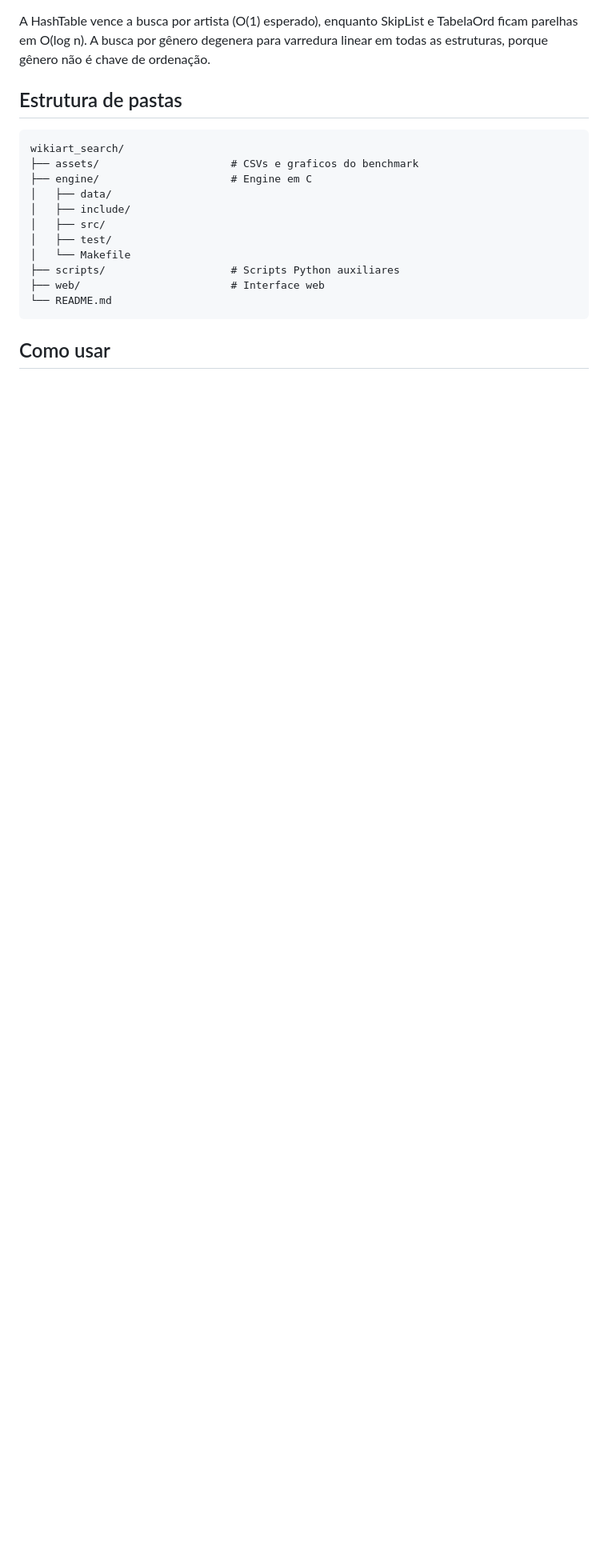
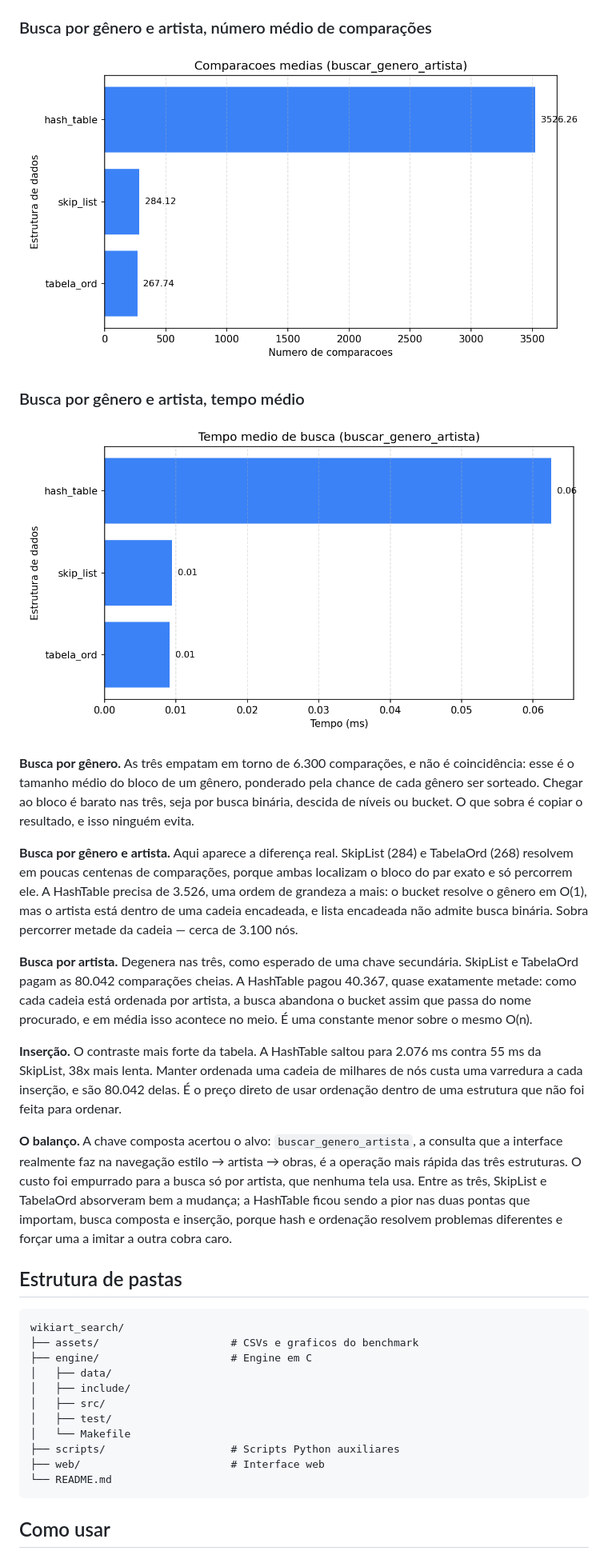
Before and after one commit to MiguelMochizuki/wikiart-search, a Markdown page: README.md, the part around one of its changes. Shown at 80% size. Rendered like a GitHub page; pictures changed too: assets/graficos/bench_80k_buscar_genero_artista_comparacoes.png (added), assets/graficos/bench_80k_buscar_genero_artista_tempo.png (added); blank space fills up the shorter version.

Commit message:
docs: benchmark nova ordenação e busca por genero e artista

```diff
--- a/README.md
+++ b/README.md
@@ -42,7 +81,46 @@ Benchmark sobre 80.042 obras, com 10.000 buscas por operação.
 
 ![Busca por gênero, tempo](assets/graficos/bench_80k_buscar_genero_tempo.png)
 
-A HashTable vence a busca por artista (O(1) esperado), enquanto SkipList e TabelaOrd ficam parelhas em O(log n). A busca por gênero degenera para varredura linear em todas as estruturas, porque gênero não é chave de ordenação.
+### Busca por gênero e artista, número médio de comparações
+
+![Busca por gênero e artista, comparações](assets/graficos/bench_80k_buscar_genero_artista_comparacoes.png)
+
+### Busca por gênero e artista, tempo médio
+
+![Busca por gênero e artista, tempo](assets/graficos/bench_80k_buscar_genero_artista_tempo.png)
+
+**Busca por gênero.** As três empatam em torno de 6.300 comparações, e não é
+coincidência: esse é o tamanho médio do bloco de um gênero, ponderado pela
+chance de cada gênero ser sorteado. Chegar ao bloco é barato nas três, seja por
+busca binária, descida de níveis ou bucket. O que sobra é copiar o resultado, e
+isso ninguém evita.
+
+**Busca por gênero e artista.** Aqui aparece a diferença real. SkipList (284) e
+TabelaOrd (268) resolvem em poucas centenas de comparações, porque ambas
+localizam o bloco do par exato e só percorrem ele. A HashTable precisa de 3.526,
+uma ordem de grandeza a mais: o bucket resolve o gênero em O(1), mas o artista
+está dentro de uma cadeia encadeada, e lista encadeada não admite busca
+binária. Sobra percorrer metade da cadeia — cerca de 3.100 nós.
+
+**Busca por artista.** Degenera nas três, como esperado de uma chave
+secundária. SkipList e TabelaOrd pagam as 80.042 comparações cheias. A
+HashTable pagou 40.367, quase exatamente metade: como cada cadeia está ordenada
+por artista, a busca abandona o bucket assim que passa do nome procurado, e em
+média isso acontece no meio. É uma constante menor sobre o mesmo O(n).
+
+**Inserção.** O contraste mais forte da tabela. A HashTable saltou para 2.076 ms
+contra 55 ms da SkipList, 38x mais lenta. Manter ordenada uma cadeia de milhares
+de nós custa uma varredura a cada inserção, e são 80.042 delas. É o preço
+direto de usar ordenação dentro de uma estrutura que não foi feita para
+ordenar.
+
+**O balanço.** A chave composta acertou o alvo: `buscar_genero_artista`, a
+consulta que a interface realmente faz na navegação estilo → artista → obras,
+é a operação mais rápida das três estruturas. O custo foi empurrado para a
+busca só por artista, que nenhuma tela usa. Entre as três, SkipList e TabelaOrd
+absorveram bem a mudança; a HashTable ficou sendo a pior nas duas pontas que
+importam, busca composta e inserção, porque hash e ordenação resolvem problemas
+diferentes e forçar uma a imitar a outra cobra caro.
 
 ## Estrutura de pastas
 
```
Also changed, not shown: other parts of README.md (+48 -9 lines), assets/graficos/bench_80k_buscar_artista_comparacoes.png, assets/graficos/bench_80k_buscar_artista_tempo.png, assets/graficos/bench_80k_buscar_genero_comparacoes.png, assets/graficos/bench_80k_buscar_genero_tempo.png, 3 other files.
